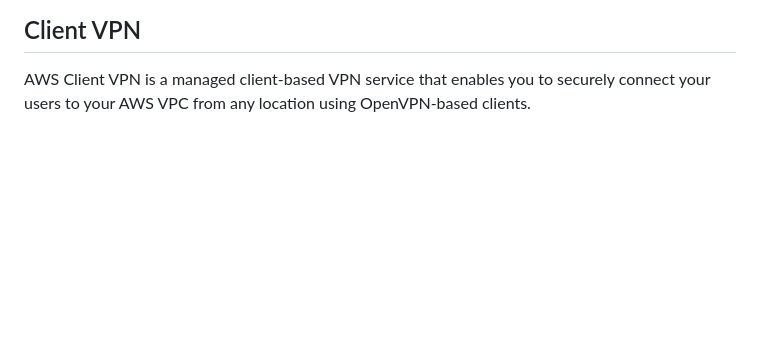
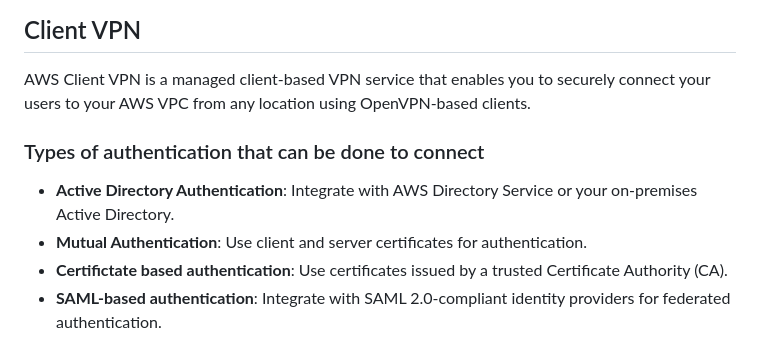
Before and after one commit to ArjHub/AWS-SAA---C03, a Markdown page: vpc/VPN/Readme.md, the part around the change. Rendered like a GitHub page; blank space fills up the shorter version.

Commit message:
Client VPN

```diff
--- a/vpc/VPN/Readme.md
+++ b/vpc/VPN/Readme.md
@@ -49,3 +49,8 @@ When configuring CGW we will be needing
 ## Client VPN
 AWS Client VPN is a managed client-based VPN service that enables you to securely connect your users to
 your AWS VPC from any location using OpenVPN-based clients.
+### Types of authentication that can be done to connect
+- **Active Directory Authentication**: Integrate with AWS Directory Service or your on-premises Active Directory.
+- **Mutual Authentication**: Use client and server certificates for authentication.
+- **Certifictate based authentication**: Use certificates issued by a trusted Certificate Authority (CA).
+- **SAML-based authentication**: Integrate with SAML 2.0-compliant identity providers for federated authentication.
```
